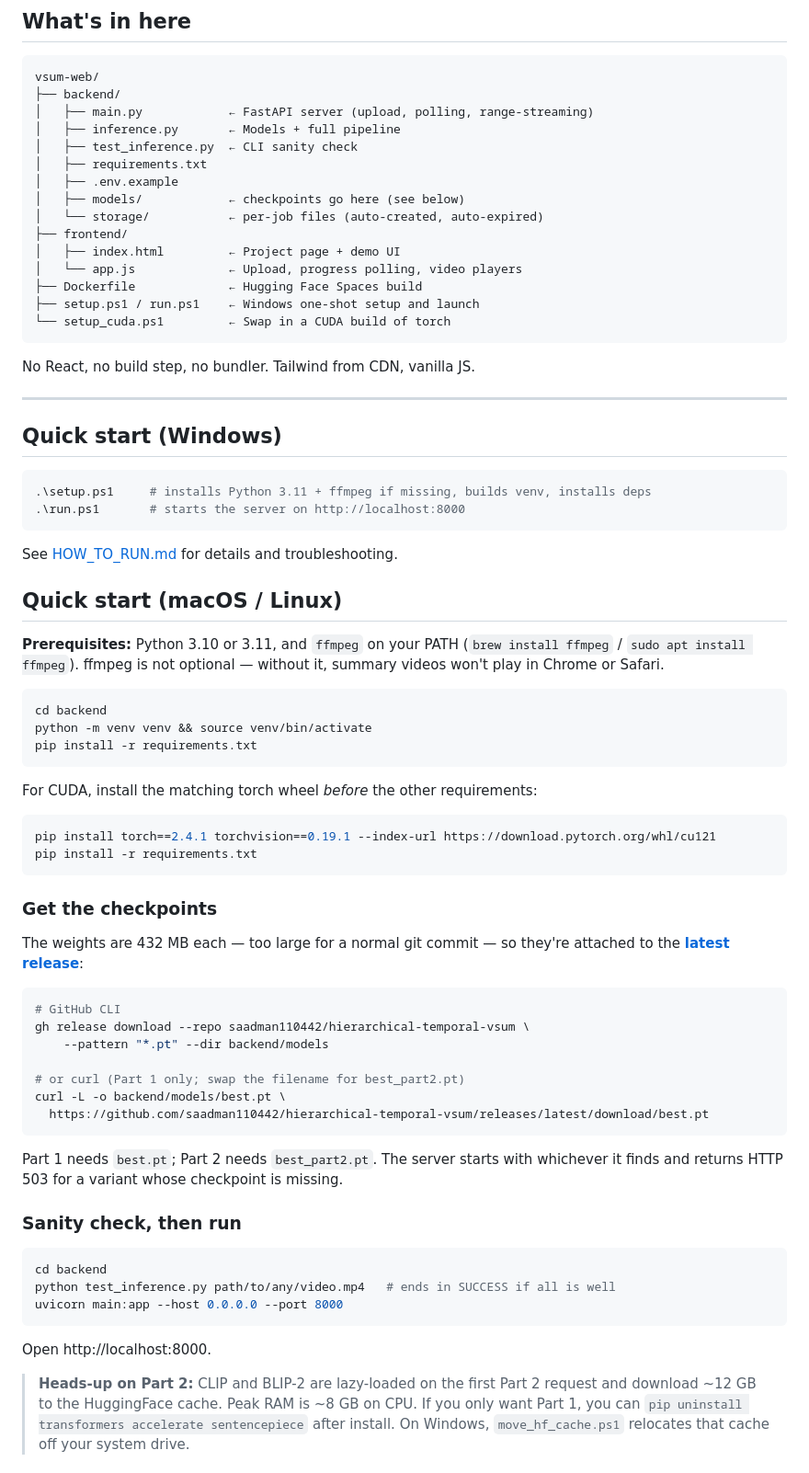
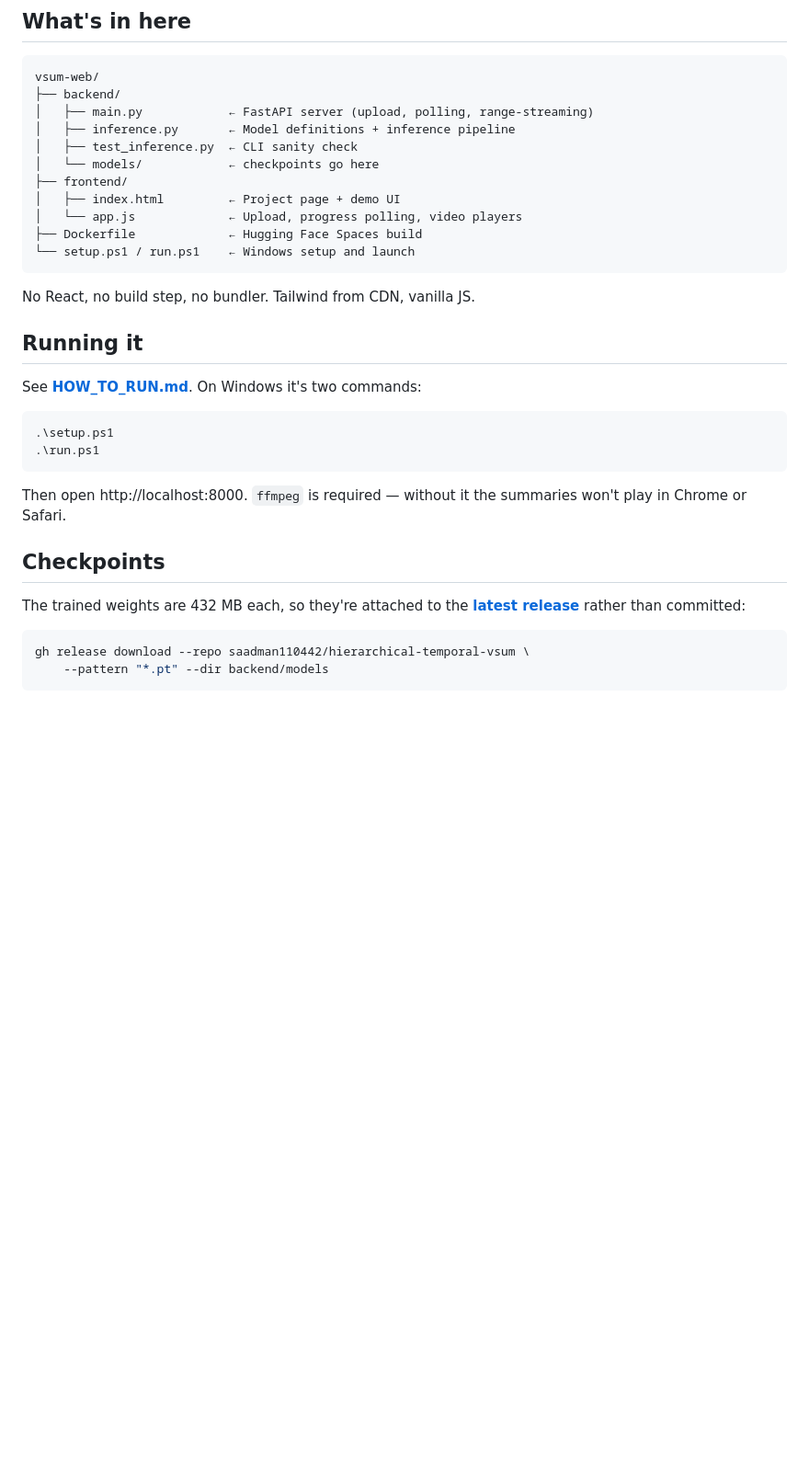
Before and after one commit to saadman110442/hierarchical-temporal-vsum, a Markdown page: README.md, the part around one of its changes. Shown at 92% size. GitHub-like rendering; blank space fills up the shorter version.

````diff
--- a/README.md
+++ b/README.md
@@ -44,83 +67,37 @@ keyshot selection.
 vsum-web/
 ├── backend/
 │   ├── main.py            ← FastAPI server (upload, polling, range-streaming)
-│   ├── inference.py       ← Models + full pipeline
+│   ├── inference.py       ← Model definitions + inference pipeline
 │   ├── test_inference.py  ← CLI sanity check
-│   ├── requirements.txt
-│   ├── .env.example
-│   ├── models/            ← checkpoints go here (see below)
-│   └── storage/           ← per-job files (auto-created, auto-expired)
+│   └── models/            ← checkpoints go here
 ├── frontend/
 │   ├── index.html         ← Project page + demo UI
 │   └── app.js             ← Upload, progress polling, video players
 ├── Dockerfile             ← Hugging Face Spaces build
-├── setup.ps1 / run.ps1    ← Windows one-shot setup and launch
-└── setup_cuda.ps1         ← Swap in a CUDA build of torch
+└── setup.ps1 / run.ps1    ← Windows setup and launch
 ```
 
 No React, no build step, no bundler. Tailwind from CDN, vanilla JS.
 
----
+## Running it
 
-## Quick start (Windows)
+See **[HOW_TO_RUN.md](HOW_TO_RUN.md)**. On Windows it's two commands:
 
 ```powershell
-.\setup.ps1     # installs Python 3.11 + ffmpeg if missing, builds venv, installs deps
-.\run.ps1       # starts the server on http://localhost:8000
+.\setup.ps1
+.\run.ps1
 ```
 
-See [HOW_TO_RUN.md](HOW_TO_RUN.md) for details and troubleshooting.
+Then open http://localhost:8000. `ffmpeg` is required — without it the
+summaries won't play in Chrome or Safari.
 
-## Quick start (macOS / Linux)
+## Checkpoints
 
-**Prerequisites:** Python 3.10 or 3.11, and `ffmpeg` on your PATH
-(`brew install ffmpeg` / `sudo apt install ffmpeg`). ffmpeg is not optional —
-without it, summary videos won't play in Chrome or Safari.
+The trained weights are 432 MB each, so they're attached to the
+**[latest release](../../releases/latest)** rather than committed:
 
 ```bash
-cd backend
-python -m venv venv && source venv/bin/activate
-pip install -r requirements.txt
+gh release download --repo saadman110442/hierarchical-temporal-vsum \
+    --pattern "*.pt" --dir backend/models
 ```
 
-For CUDA, install the matching torch wheel *before* the other requirements:
-
-```bash
-pip install torch==2.4.1 torchvision==0.19.1 --index-url https://download.pytorch.org/whl/cu121
-pip install -r requirements.txt
-```
-
-### Get the checkpoints
-
-The weights are 432 MB each — too large for a normal git commit — so they're
-attached to the **[latest release](../../releases/latest)**:
-
-```bash
-# GitHub CLI
-gh release download --repo saadman110442/hierarchical-temporal-vsum \
-    --pattern "*.pt" --dir backend/models
-
-# or curl (Part 1 only; swap the filename for best_part2.pt)
-curl -L -o backend/models/best.pt \
-  https://github.com/saadman110442/hierarchical-temporal-vsum/releases/latest/download/best.pt
-```
-
-Part 1 needs `best.pt`; Part 2 needs `best_part2.pt`. The server starts with
-whichever it finds and returns HTTP 503 for a variant whose checkpoint is missing.
-
-### Sanity check, then run
-
-```bash
-cd backend
-python test_inference.py path/to/any/video.mp4   # ends in SUCCESS if all is well
-uvicorn main:app --host 0.0.0.0 --port 8000
-```
-
-Open http://localhost:8000.
-
-> **Heads-up on Part 2:** CLIP and BLIP-2 are lazy-loaded on the first Part 2
-> request and download ~12 GB to the HuggingFace cache. Peak RAM is ~8 GB on
-> CPU. If you only want Part 1, you can `pip uninstall transformers accelerate
-> sentencepiece` after install. On Windows, `move_hf_cache.ps1` relocates that
-> cache off your system drive.
-
````
Also changed, not shown: other parts of README.md (+50 -62 lines).
